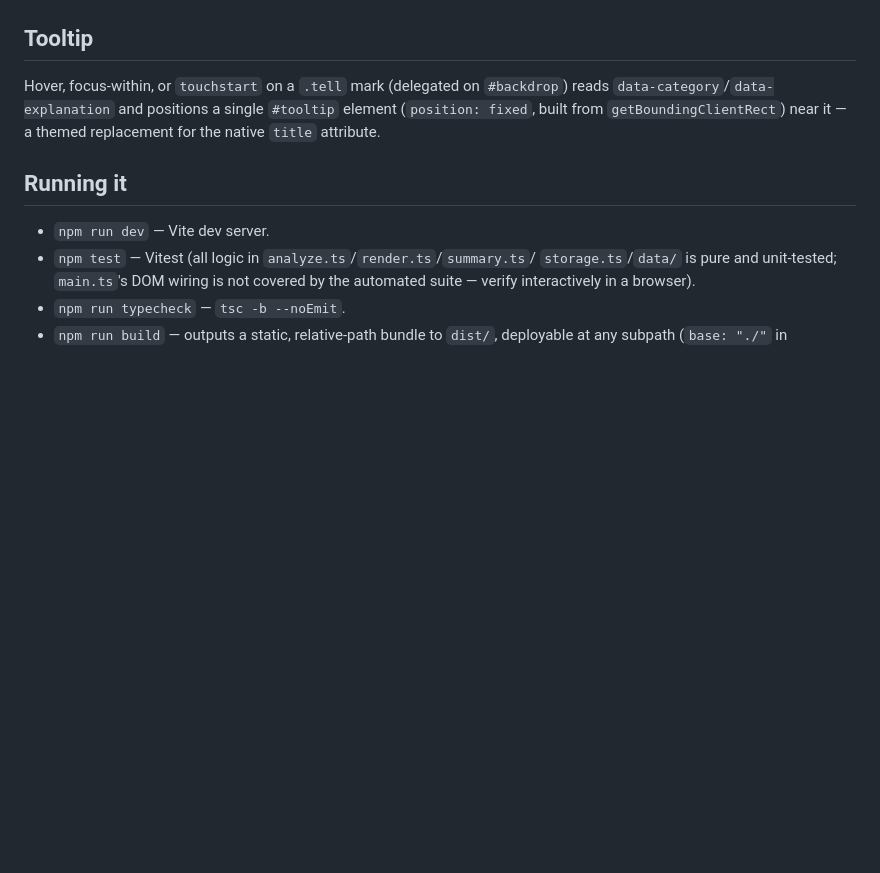
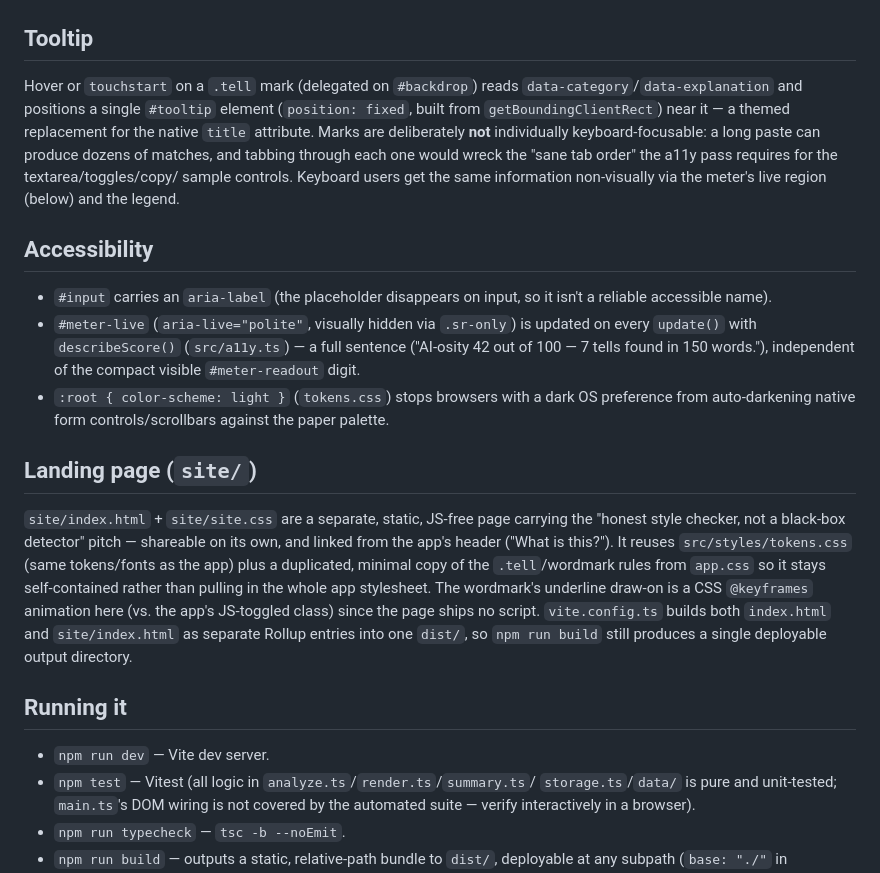
Before and after one commit to ctkrug/tellsign, a Markdown page: docs/ARCHITECTURE.md, the part around the change. Drawn GitHub-style; blank space fills up the shorter version.

Commit message:
docs: document the landing page and the a11y pass in ARCHITECTURE.md
Also corrects a stale claim that tooltips respond to focus-within —
they never did; marks are deliberately not keyboard-focusable to keep
the tab order sane (see the new Tooltip section for why).

```diff
--- a/docs/ARCHITECTURE.md
+++ b/docs/ARCHITECTURE.md
@@ -79,10 +79,41 @@ regardless of that difference.
 
 ## Tooltip
 
-Hover, focus-within, or `touchstart` on a `.tell` mark (delegated on
-`#backdrop`) reads `data-category`/`data-explanation` and positions a
-single `#tooltip` element (`position: fixed`, built from `getBoundingClientRect`)
-near it — a themed replacement for the native `title` attribute.
+Hover or `touchstart` on a `.tell` mark (delegated on `#backdrop`) reads
+`data-category`/`data-explanation` and positions a single `#tooltip`
+element (`position: fixed`, built from `getBoundingClientRect`) near it —
+a themed replacement for the native `title` attribute. Marks are
+deliberately **not** individually keyboard-focusable: a long paste can
+produce dozens of matches, and tabbing through each one would wreck the
+"sane tab order" the a11y pass requires for the textarea/toggles/copy/
+sample controls. Keyboard users get the same information non-visually via
+the meter's live region (below) and the legend.
+
+## Accessibility
+
+- `#input` carries an `aria-label` (the placeholder disappears on input,
+  so it isn't a reliable accessible name).
+- `#meter-live` (`aria-live="polite"`, visually hidden via `.sr-only`) is
+  updated on every `update()` with `describeScore()` (`src/a11y.ts`) — a
+  full sentence ("AI-osity 42 out of 100 — 7 tells found in 150 words."),
+  independent of the compact visible `#meter-readout` digit.
+- `:root { color-scheme: light }` (`tokens.css`) stops browsers with a
+  dark OS preference from auto-darkening native form controls/scrollbars
+  against the paper palette.
+
+## Landing page (`site/`)
+
+`site/index.html` + `site/site.css` are a separate, static, JS-free page
+carrying the "honest style checker, not a black-box detector" pitch —
+shareable on its own, and linked from the app's header ("What is this?").
+It reuses `src/styles/tokens.css` (same tokens/fonts as the app) plus a
+duplicated, minimal copy of the `.tell`/wordmark rules from `app.css` so
+it stays self-contained rather than pulling in the whole app stylesheet.
+The wordmark's underline draw-on is a CSS `@keyframes` animation here
+(vs. the app's JS-toggled class) since the page ships no script.
+`vite.config.ts` builds both `index.html` and `site/index.html` as
+separate Rollup entries into one `dist/`, so `npm run build` still
+produces a single deployable output directory.
 
 ## Running it
 
```
